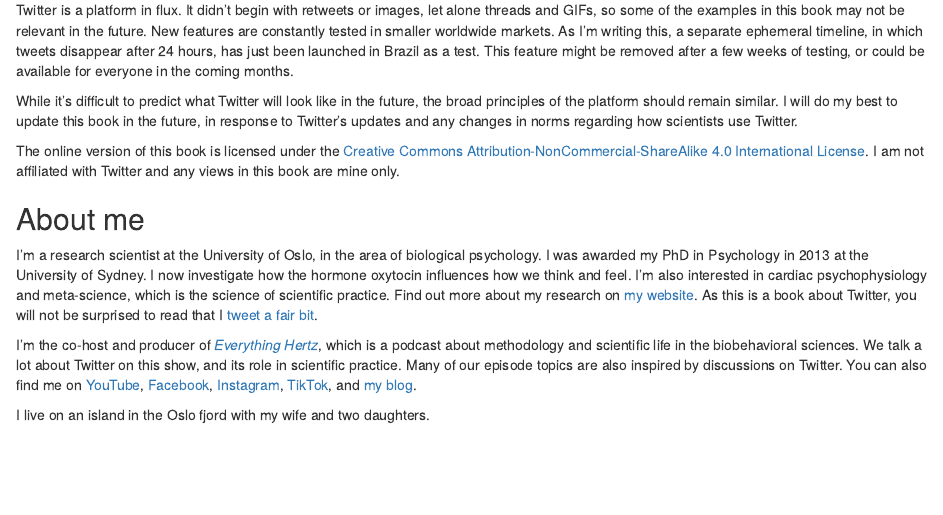
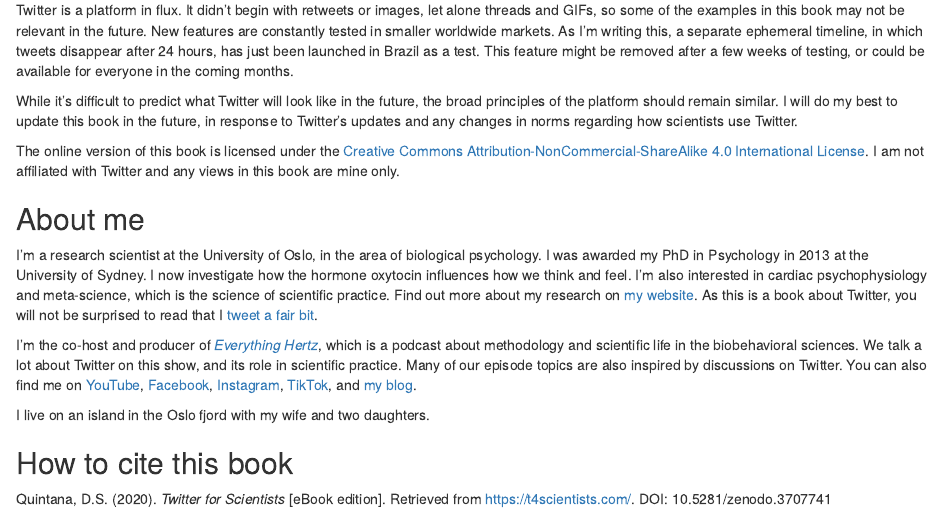
Before and after one commit to dsquintana/t4scientists, an R Markdown document (index.Rmd): the page in a window 1100 px wide, from 1770 px down. Rendered offline with R 4.5, knitr and Pandoc, with nearby package versions; drawn as R Markdown's standard HTML page in place of the format the file asks for; some code elsewhere in the file could not run offline; common packages that the code uses without loading them are loaded.

Commit message:
Added DOI and citation instructions

```diff
--- a/index.Rmd
+++ b/index.Rmd
@@ -67,3 +67,7 @@ I'm a research scientist at the University of Oslo, in the area of biological ps
 I'm the co-host and producer of [*Everything Hertz*](https://everythinghertz.com/), which is a podcast about methodology and scientific life in the biobehavioral sciences. We talk a lot about Twitter on this show, and its role in scientific practice. Many of our episode topics are also inspired by discussions on Twitter. You can also find me on [YouTube](https://www.youtube.com/user/dsquintana85), [Facebook](https://www.facebook.com/dsquintana.research), [Instagram](https://www.instagram.com/dsquintana), [TikTok](https://www.tiktok.com/@dsquintana), and [my blog](https://www.dsquintana.blog/).
 
 I live on an island in the Oslo fjord with my wife and two daughters.
+
+## How to cite this book {-#how-to-cite-this-book}
+
+Quintana, D.S. (2020). *Twitter for Scientists* [eBook edition]. Retrieved from https://t4scientists.com/. DOI: 10.5281/zenodo.3707741
```
Also changed, not shown: README.md, docs/search_index.json, 7 other files.
